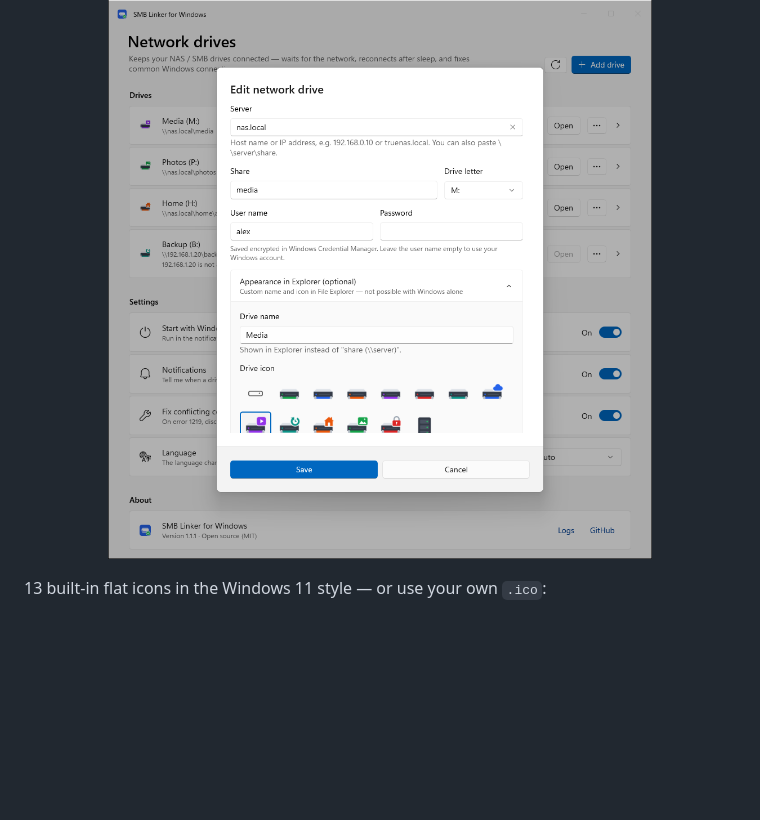
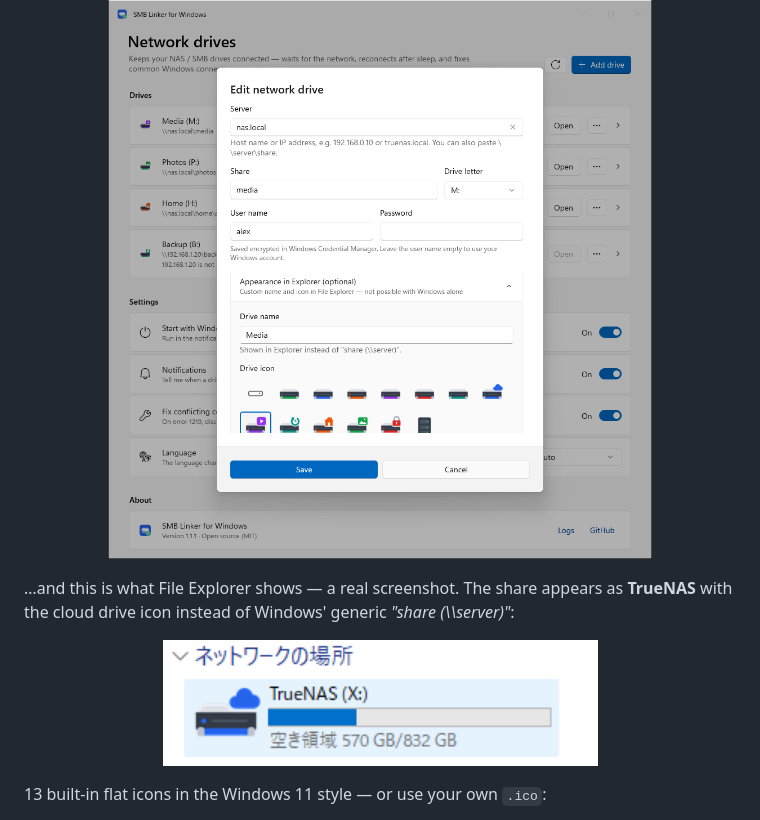
Before and after one commit to aruiki/SMB-Linker-for-Windows, a Markdown page: README.md, the part around the change. Drawn GitHub-style; pictures changed too: docs/screenshots/explorer.png (added); blank space fills up the shorter version.

```diff
--- a/README.md
+++ b/README.md
@@ -60,6 +60,10 @@ It checks name resolution, the SMB port, the saved password, the drive letter, s
 Give each drive a real name and icon in File Explorer, something **Windows has no setting for**. Instead of *"media (\\\\nas.local)"* you see **Media**, with the icon you picked.
 
 <p align="center"><img src="docs/screenshots/en-edit.png" width="680" alt="Edit a drive: name and icon"></p>
+
+…and this is what File Explorer shows — a real screenshot. The share appears as **TrueNAS** with the cloud drive icon instead of Windows' generic *"share (\\\\server)"*:
+
+<p align="center"><img src="docs/screenshots/explorer.png" width="435" alt="Custom drive name and icon applied in File Explorer"></p>
 
 13 built-in flat icons in the Windows 11 style — or use your own `.ico`:
 
```
Also changed, not shown: README.ja.md (+4 -0 lines).
